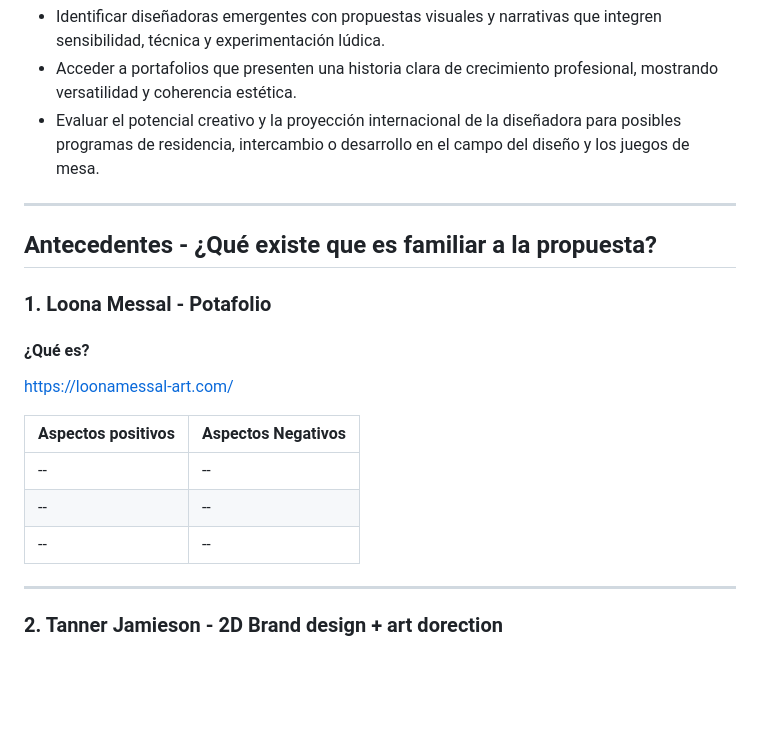
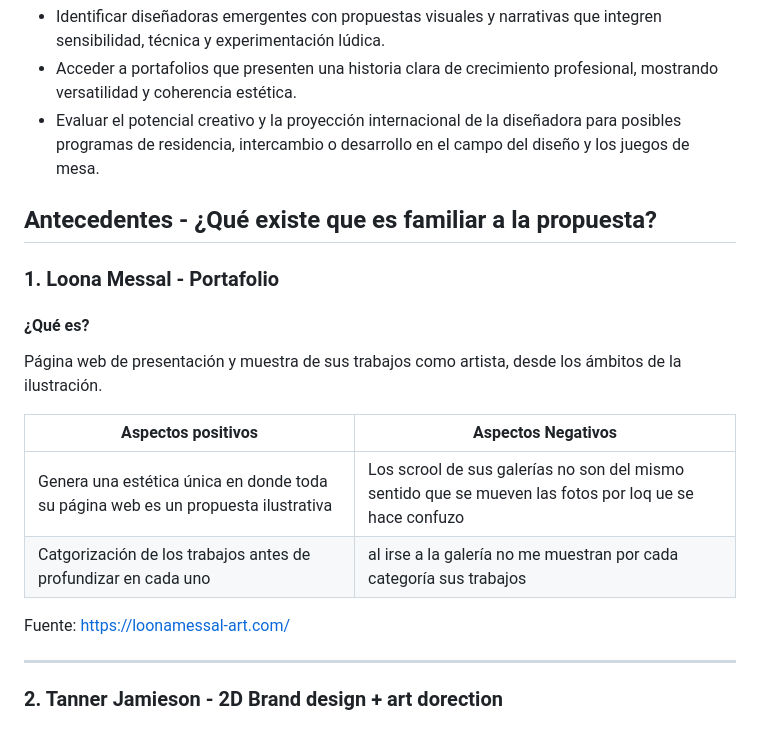
Before and after one commit to catita-b/final_web, a Markdown page: README.md, the part around one of its changes. GitHub-like rendering; blank space fills up the shorter version.

```diff
--- a/README.md
+++ b/README.md
@@ -57,18 +54,17 @@ Busca diseñadoras que transmitan una identidad propia pero adaptable a contexto
 * Acceder a portafolios que presenten una historia clara de crecimiento profesional, mostrando versatilidad y coherencia estética.
 * Evaluar el potencial creativo y la proyección internacional de la diseñadora para posibles programas de residencia, intercambio o desarrollo en el campo del diseño y los juegos de mesa.
 
----
-
 ## Antecedentes - ¿Qué existe que es familiar a la propuesta?
-### 1. Loona Messal - Potafolio
+### 1. Loona Messal - Portafolio
 #### ¿Qué es?
-https://loonamessal-art.com/
+Página web de presentación y muestra de sus trabajos como artista, desde los ámbitos de la ilustración.
 
 | Aspectos positivos| Aspectos Negativos|
 | ------------- |-------------|
-| -- | -- |
-| -- | -- |
-| -- | -- |
+| Genera una estética única en donde toda su página web es un propuesta ilustrativa | Los scrool de sus galerías no son del mismo sentido que se mueven las fotos por loq ue se hace confuzo |
+| Catgorización de los trabajos antes de profundizar en cada uno | al irse a la galería no me muestran por cada categoría sus trabajos |
+
+Fuente: https://loonamessal-art.com/
 ___
 
 ### 2. Tanner Jamieson - 2D Brand design + art dorection
```
Also changed, not shown: other parts of README.md (+0 -3 lines).
